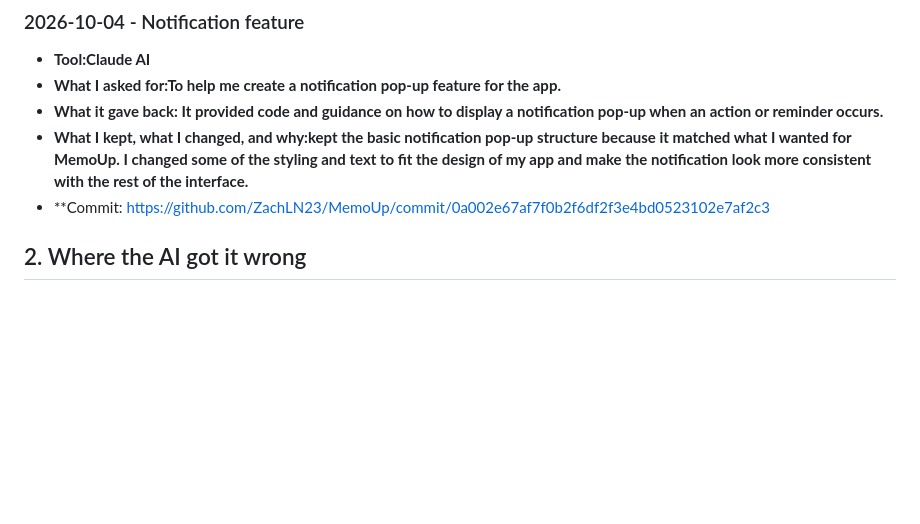
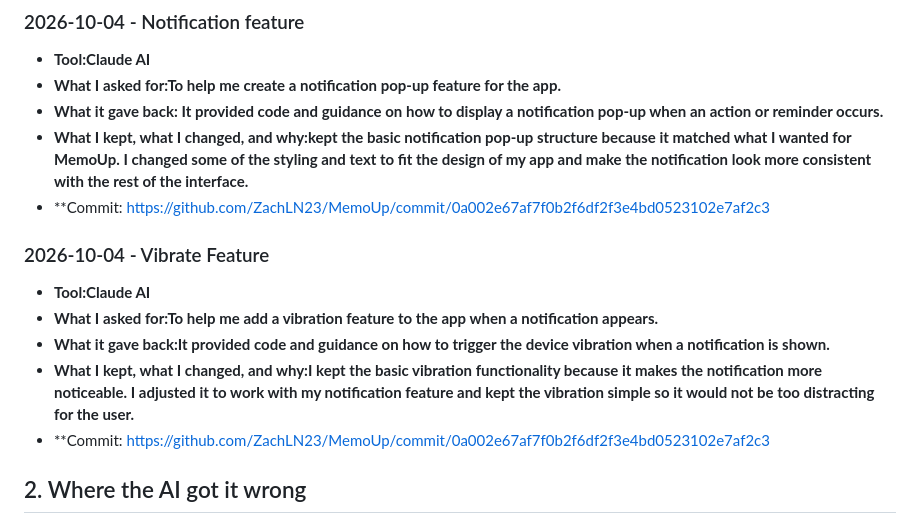
Before and after one commit to ZachLN23/MemoUp, a Markdown page: AI-USAGE.md, the part around the change. Drawn GitHub-style; blank space fills up the shorter version.

```diff
--- a/AI-USAGE.md
+++ b/AI-USAGE.md
@@ -44,6 +44,14 @@ At least six entries. One per real use. Every entry needs a commit link.
 - **What I asked for:To help me create a notification pop-up feature for the app.**
 - **What it gave back: It provided code and guidance on how to display a notification pop-up when an action or reminder occurs.**
 - **What I kept, what I changed, and why:kept the basic notification pop-up structure because it matched what I wanted for MemoUp. I changed some of the styling and text to fit the design of my app and make the notification look more consistent with the rest of the interface.**
+- **Commit: https://github.com/ZachLN23/MemoUp/commit/0a002e67af7f0b2f6df2f3e4bd0523102e7af2c3
+
+### 2026-10-04 - Vibrate Feature
+
+- **Tool:Claude AI**
+- **What I asked for:To help me add a vibration feature to the app when a notification appears.**
+- **What it gave back:It provided code and guidance on how to trigger the device vibration when a notification is shown.**
+- **What I kept, what I changed, and why:I kept the basic vibration functionality because it makes the notification more noticeable. I adjusted it to work with my notification feature and kept the vibration simple so it would not be too distracting for the user.**
 - **Commit: https://github.com/ZachLN23/MemoUp/commit/0a002e67af7f0b2f6df2f3e4bd0523102e7af2c3
 
 ## 2. Where the AI got it wrong
```
